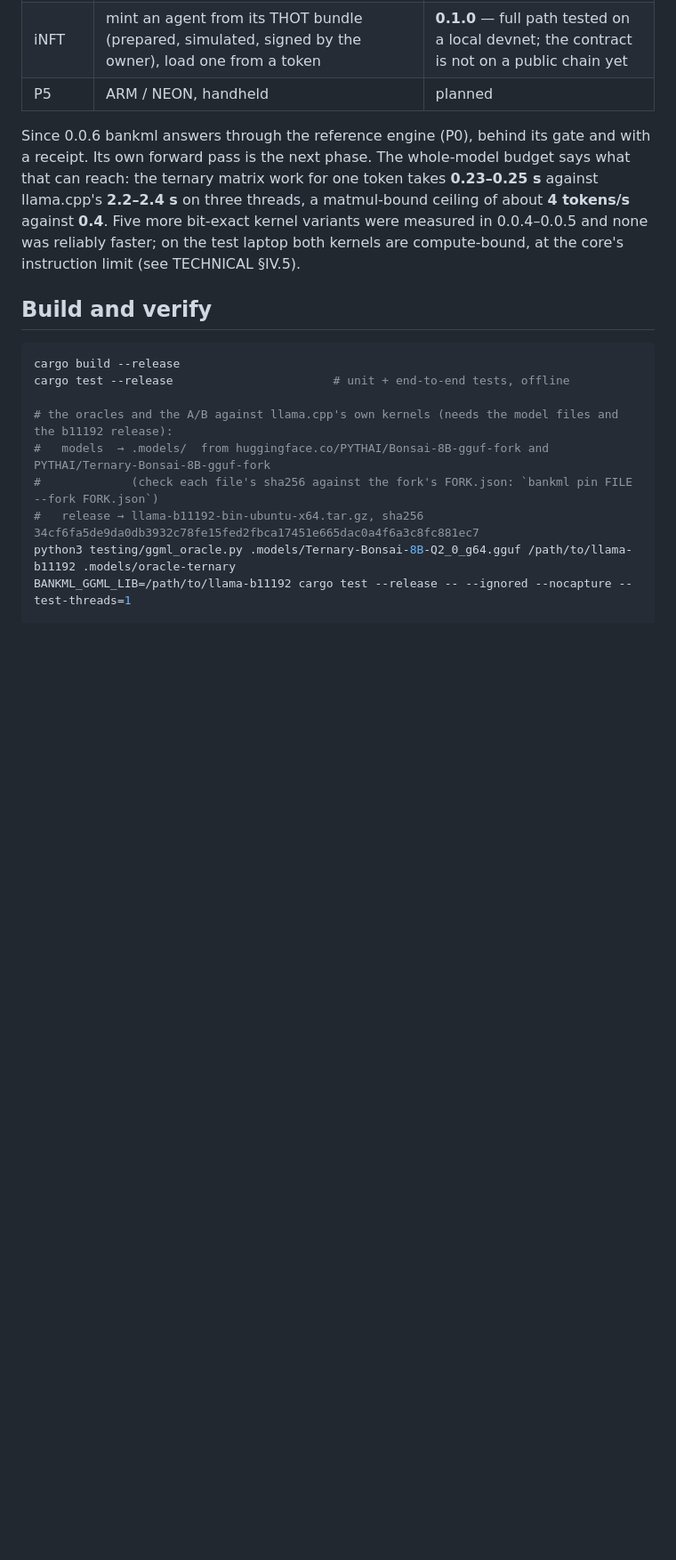
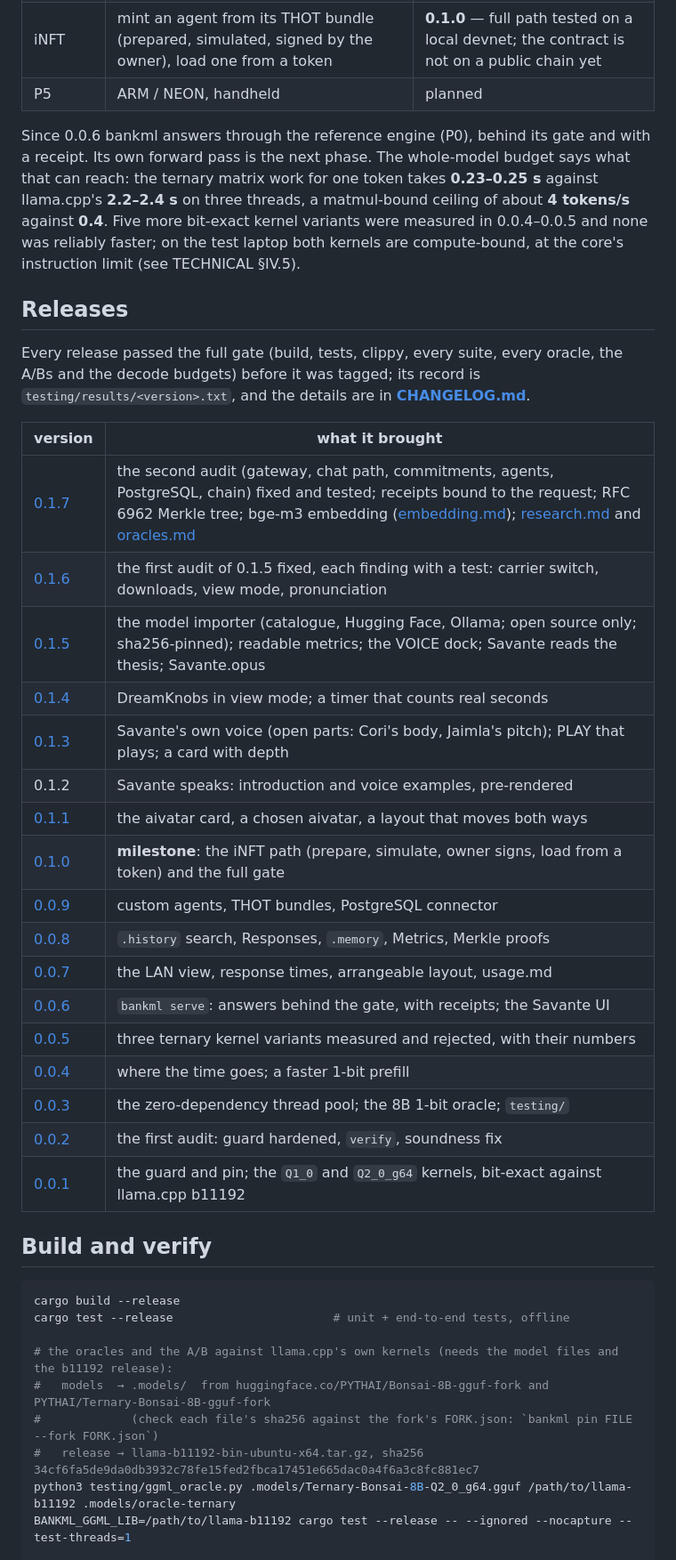
Before and after one commit to cryptoAGI/bankml, a Markdown page: README.md, the part around one of its changes. Shown at 89% size. GitHub-like rendering; blank space fills up the shorter version.

Commit message:
README: a Releases table (every version, linked), the latest-release badge, status rows for 0.1.1–0.1.7
Co-Authored-By: Professor Codephreak <codephreak@pythai.net>

```diff
--- a/README.md
+++ b/README.md
@@ -76,6 +80,32 @@ pass is the next phase. The whole-model budget says what that can reach: the ter
 **0.23–0.25 s** against llama.cpp's **2.2–2.4 s** on three threads, a matmul-bound ceiling of about **4 tokens/s**
 against **0.4**. Five more bit-exact kernel variants were measured in 0.0.4–0.0.5 and none was reliably faster; on
 the test laptop both kernels are compute-bound, at the core's instruction limit (see TECHNICAL §IV.5).
+
+## Releases
+
+Every release passed the full gate (build, tests, clippy, every suite, every oracle, the A/Bs and the decode budgets)
+before it was tagged; its record is `testing/results/<version>.txt`, and the details are in
+**[CHANGELOG.md](CHANGELOG.md)**.
+
+| version | what it brought |
+|---|---|
+| [0.1.7](https://github.com/cryptoAGI/bankml/releases/tag/v0.1.7) | the second audit (gateway, chat path, commitments, agents, PostgreSQL, chain) fixed and tested; receipts bound to the request; RFC 6962 Merkle tree; bge-m3 embedding ([embedding.md](embedding.md)); [research.md](research.md) and [oracles.md](oracles.md) |
+| [0.1.6](https://github.com/cryptoAGI/bankml/releases/tag/v0.1.6) | the first audit of 0.1.5 fixed, each finding with a test: carrier switch, downloads, view mode, pronunciation |
+| [0.1.5](https://github.com/cryptoAGI/bankml/releases/tag/v0.1.5) | the model importer (catalogue, Hugging Face, Ollama; open source only; sha256-pinned); readable metrics; the VOICE dock; Savante reads the thesis; Savante.opus |
+| [0.1.4](https://github.com/cryptoAGI/bankml/releases/tag/v0.1.4) | DreamKnobs in view mode; a timer that counts real seconds |
+| [0.1.3](https://github.com/cryptoAGI/bankml/releases/tag/v0.1.3) | Savante's own voice (open parts: Cori's body, Jaimla's pitch); PLAY that plays; a card with depth |
+| 0.1.2 | Savante speaks: introduction and voice examples, pre-rendered |
+| [0.1.1](https://github.com/cryptoAGI/bankml/releases/tag/v0.1.1) | the aivatar card, a chosen aivatar, a layout that moves both ways |
+| [0.1.0](https://github.com/cryptoAGI/bankml/releases/tag/v0.1.0) | **milestone**: the iNFT path (prepare, simulate, owner signs, load from a token) and the full gate |
+| [0.0.9](https://github.com/cryptoAGI/bankml/releases/tag/v0.0.9) | custom agents, THOT bundles, PostgreSQL connector |
+| [0.0.8](https://github.com/cryptoAGI/bankml/releases/tag/v0.0.8) | `.history` search, Responses, `.memory`, Metrics, Merkle proofs |
+| [0.0.7](https://github.com/cryptoAGI/bankml/releases/tag/v0.0.7) | the LAN view, response times, arrangeable layout, usage.md |
+| [0.0.6](https://github.com/cryptoAGI/bankml/releases/tag/v0.0.6) | `bankml serve`: answers behind the gate, with receipts; the Savante UI |
+| [0.0.5](https://github.com/cryptoAGI/bankml/releases/tag/v0.0.5) | three ternary kernel variants measured and rejected, with their numbers |
+| [0.0.4](https://github.com/cryptoAGI/bankml/releases/tag/v0.0.4) | where the time goes; a faster 1-bit prefill |
+| [0.0.3](https://github.com/cryptoAGI/bankml/releases/tag/v0.0.3) | the zero-dependency thread pool; the 8B 1-bit oracle; `testing/` |
+| [0.0.2](https://github.com/cryptoAGI/bankml/releases/tag/v0.0.2) | the first audit: guard hardened, `verify`, soundness fix |
+| [0.0.1](https://github.com/cryptoAGI/bankml/releases/tag/v0.0.1) | the guard and pin; the `Q1_0` and `Q2_0_g64` kernels, bit-exact against llama.cpp b11192 |
 
 ## Build and verify
 
```
Also changed, not shown: other parts of README.md (+5 -1 lines).
